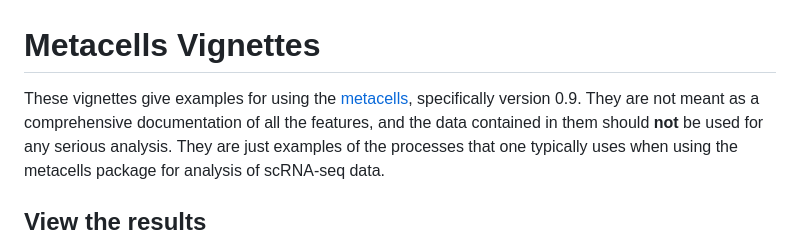
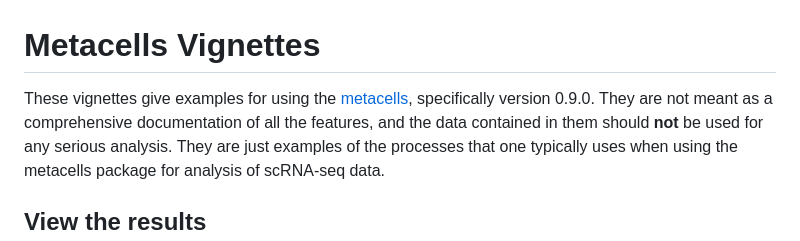
Before and after one commit to tanaylab/metacells-vignettes, a Markdown page: README.md, the part around the change. GitHub-like rendering.

Commit message:
Update README.md
Clarify the specific version used to compute the results.

```diff
--- a/README.md
+++ b/README.md
@@ -1,7 +1,7 @@
 # Metacells Vignettes
 
 These vignettes give examples for using the [metacells](https://github.com/tanaylab/metacells), specifically version
-0.9. They are not meant as a comprehensive documentation of all the features, and the data contained in them should
+0.9.0. They are not meant as a comprehensive documentation of all the features, and the data contained in them should
 **not** be used for any serious analysis. They are just examples of the processes that one typically uses when using the
 metacells package for analysis of scRNA-seq data.
 
```
